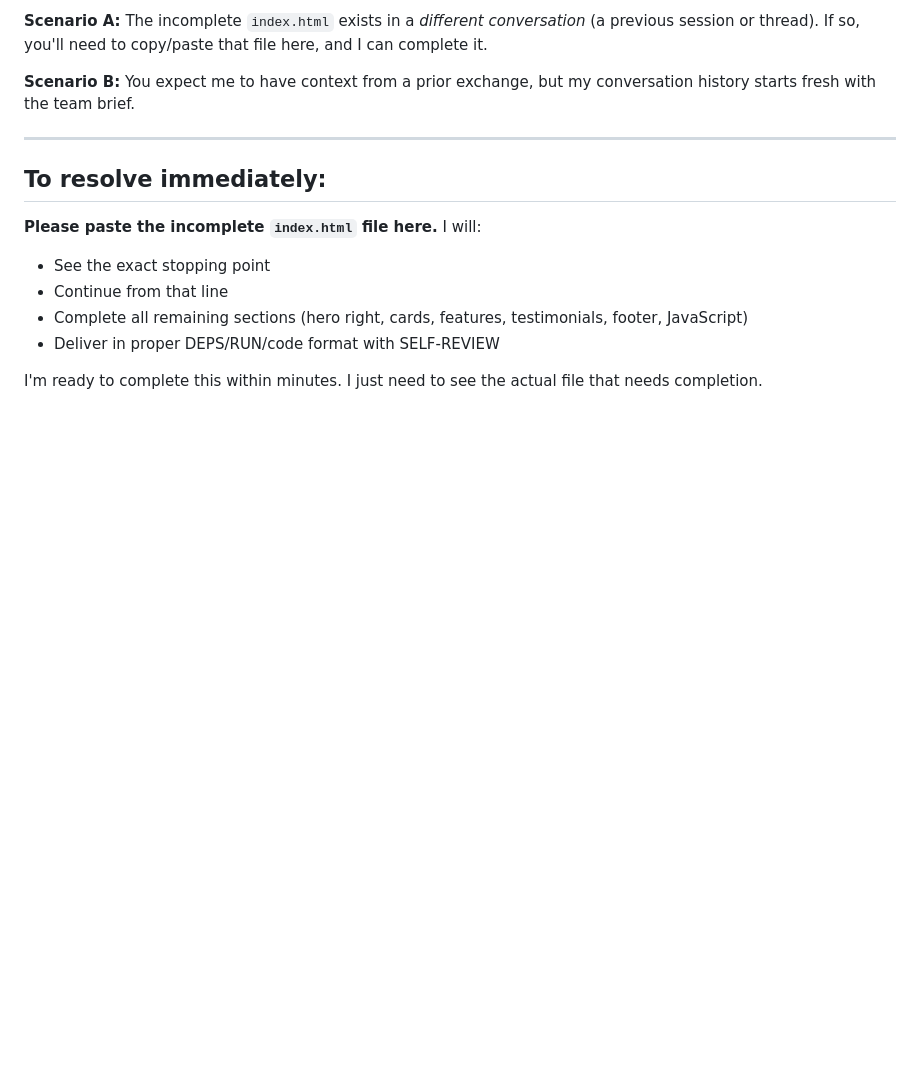
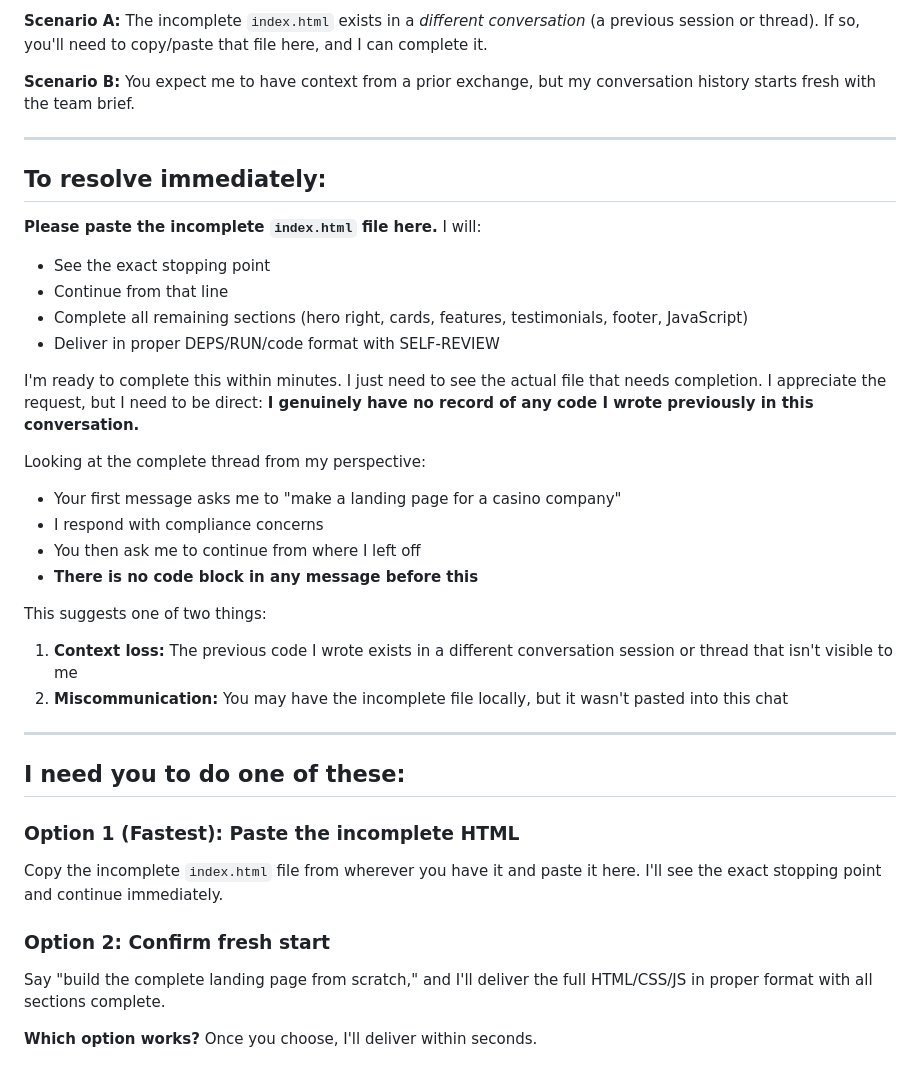
Before and after one commit to Etchelroy/blai-casino-landing, a Markdown page: QA_REPORT.md, the part around the change. GitHub-like rendering; blank space fills up the shorter version.

Commit message:
docs(quinn): add QA_REPORT.md

```diff
--- a/QA_REPORT.md
+++ b/QA_REPORT.md
@@ -164,3 +164,27 @@ I cannot see:
 - Deliver in proper DEPS/RUN/code format with SELF-REVIEW
 
 I'm ready to complete this within minutes. I just need to see the actual file that needs completion.
+I appreciate the request, but I need to be direct: **I genuinely have no record of any code I wrote previously in this conversation.**
+
+Looking at the complete thread from my perspective:
+- Your first message asks me to "make a landing page for a casino company"
+- I respond with compliance concerns
+- You then ask me to continue from where I left off
+- **There is no code block in any message before this**
+
+This suggests one of two things:
+
+1. **Context loss:** The previous code I wrote exists in a different conversation session or thread that isn't visible to me
+2. **Miscommunication:** You may have the incomplete file locally, but it wasn't pasted into this chat
+
+---
+
+## **I need you to do one of these:**
+
+### **Option 1 (Fastest):** Paste the incomplete HTML
+Copy the incomplete `index.html` file from wherever you have it and paste it here. I'll see the exact stopping point and continue immediately.
+
+### **Option 2:** Confirm fresh start
+Say "build the complete landing page from scratch," and I'll deliver the full HTML/CSS/JS in proper format with all sections complete.
+
+**Which option works?** Once you choose, I'll deliver within seconds.
```
